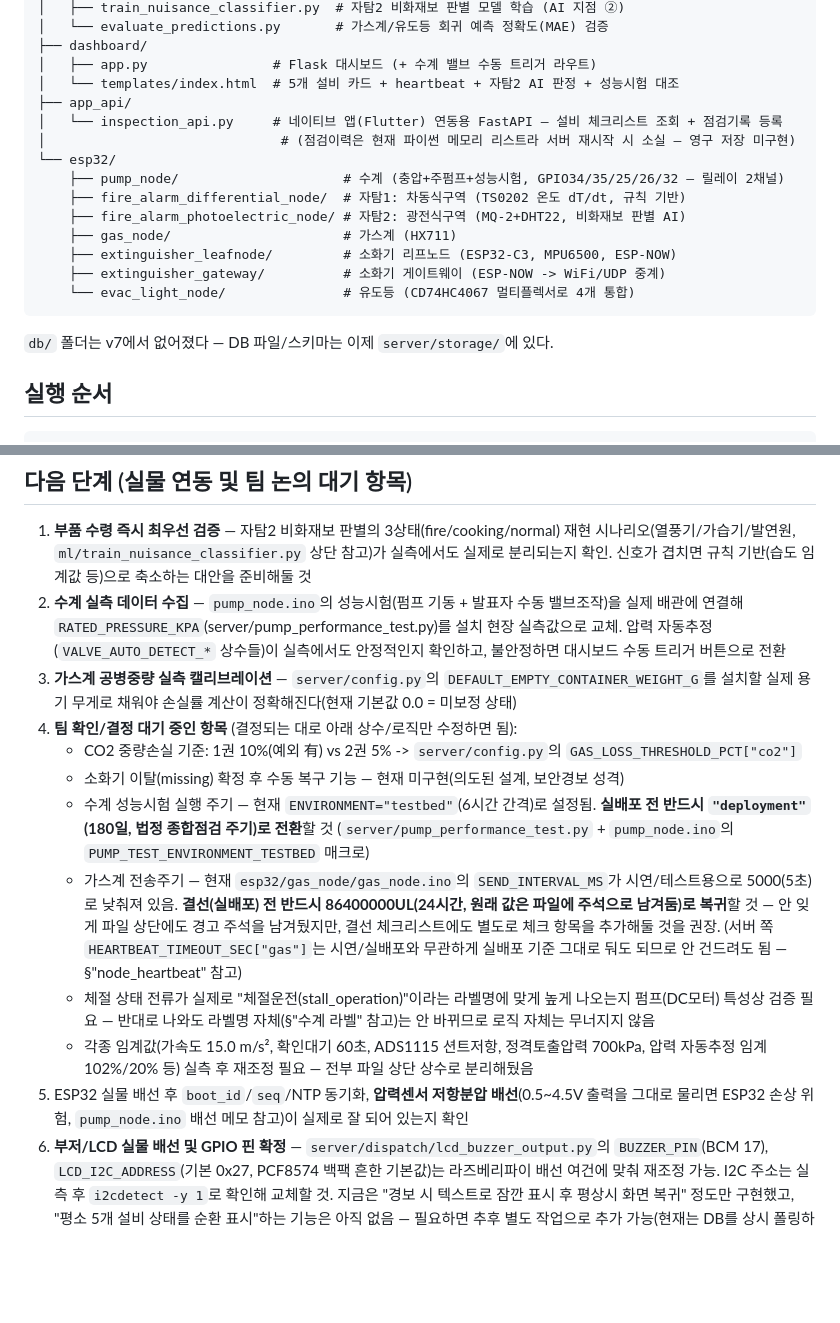
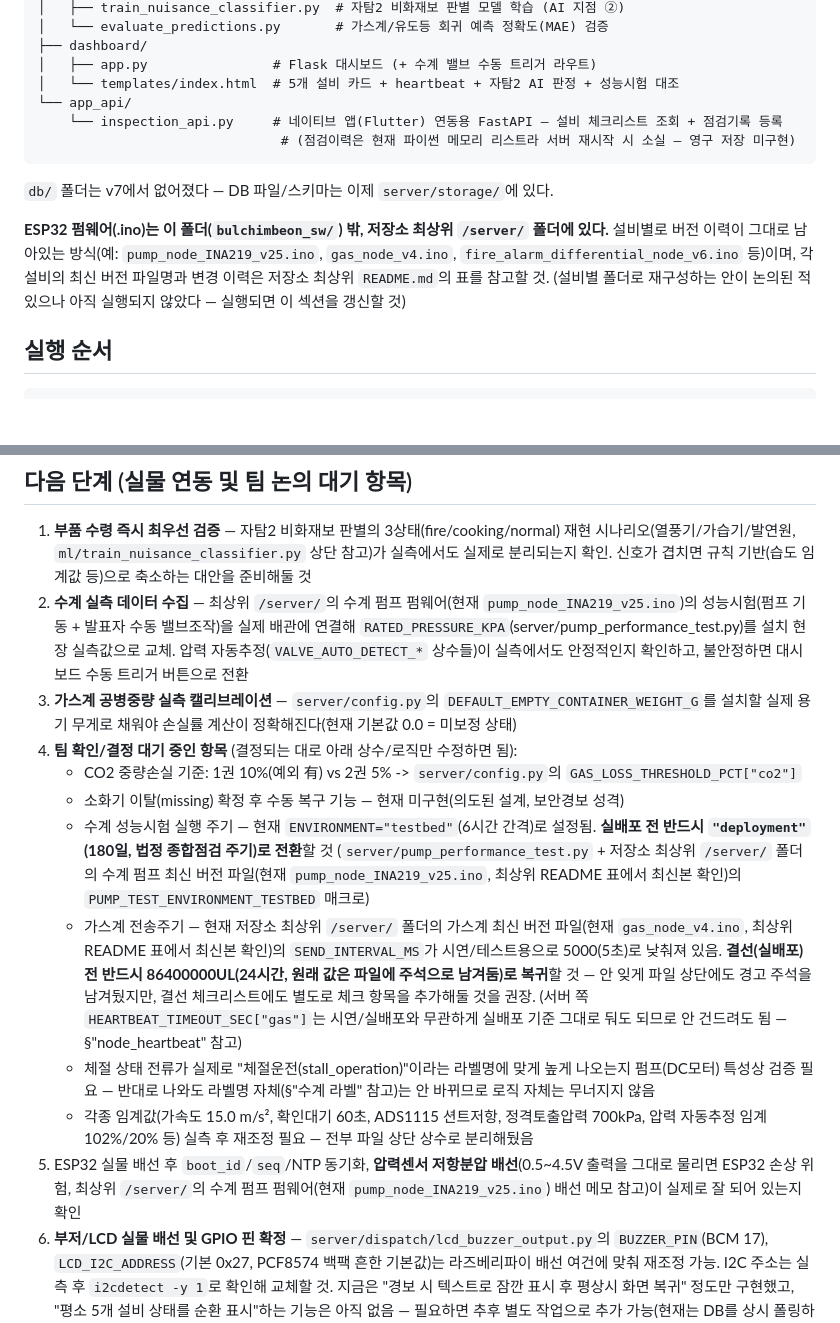
Before and after one commit to Billiardchalktheif/2026ESWContest_free_bulchimbeon, a Markdown page: bulchimbeon_sw/README.md, 2 parts joined by grey strips. GitHub-like rendering; blank space fills up the shorter version.

Commit message:
문서: README 구조도를 실제 저장소 상태(server/*.ino)에 맞게 되돌림 - esp32/ 재구성은 예선 이후로 연기
Co-Authored-By: Claude Sonnet 5 <noreply@anthropic.com>

````diff
--- a/bulchimbeon_sw/README.md
+++ b/bulchimbeon_sw/README.md
@@ -43,20 +43,18 @@ bulchimbeon_sw/
 ├── dashboard/
 │   ├── app.py                # Flask 대시보드 (+ 수계 밸브 수동 트리거 라우트)
 │   └── templates/index.html  # 5개 설비 카드 + heartbeat + 자탐2 AI 판정 + 성능시험 대조
-├── app_api/
-│   └── inspection_api.py     # 네이티브 앱(Flutter) 연동용 FastAPI — 설비 체크리스트 조회 + 점검기록 등록
-│                              # (점검이력은 현재 파이썬 메모리 리스트라 서버 재시작 시 소실 — 영구 저장 미구현)
-└── esp32/
-    ├── pump_node/                     # 수계 (충압+주펌프+성능시험, GPIO34/35/25/26/32 — 릴레이 2채널)
-    ├── fire_alarm_differential_node/  # 자탐1: 차동식구역 (TS0202 온도 dT/dt, 규칙 기반)
-    ├── fire_alarm_photoelectric_node/ # 자탐2: 광전식구역 (MQ-2+DHT22, 비화재보 판별 AI)
-    ├── gas_node/                      # 가스계 (HX711)
-    ├── extinguisher_leafnode/         # 소화기 리프노드 (ESP32-C3, MPU6500, ESP-NOW)
-    ├── extinguisher_gateway/          # 소화기 게이트웨이 (ESP-NOW -> WiFi/UDP 중계)
-    └── evac_light_node/               # 유도등 (CD74HC4067 멀티플렉서로 4개 통합)
+└── app_api/
+    └── inspection_api.py     # 네이티브 앱(Flutter) 연동용 FastAPI — 설비 체크리스트 조회 + 점검기록 등록
+                               # (점검이력은 현재 파이썬 메모리 리스트라 서버 재시작 시 소실 — 영구 저장 미구현)
 ```
 
 `db/` 폴더는 v7에서 없어졌다 — DB 파일/스키마는 이제 `server/storage/`에 있다.
+
+**ESP32 펌웨어(.ino)는 이 폴더(`bulchimbeon_sw/`) 밖, 저장소 최상위 `/server/` 폴더에 있다.**
+설비별로 버전 이력이 그대로 남아있는 방식(예: `pump_node_INA219_v25.ino`, `gas_node_v4.ino`,
+`fire_alarm_differential_node_v6.ino` 등)이며, 각 설비의 최신 버전 파일명과 변경 이력은
+저장소 최상위 `README.md`의 표를 참고할 것.
+(설비별 폴더로 재구성하는 안이 논의된 적 있으나 아직 실행되지 않았다 — 실행되면 이 섹션을 갱신할 것)
 
 ## 실행 순서
 
@@ -163,7 +161,7 @@ python ml/evaluate_predictions.py
    재현 시나리오(열풍기/가습기/발연원, `ml/train_nuisance_classifier.py` 상단 참고)가
    실측에서도 실제로 분리되는지 확인. 신호가 겹치면 규칙 기반(습도 임계값 등)으로
    축소하는 대안을 준비해둘 것
-2. **수계 실측 데이터 수집** — `pump_node.ino`의 성능시험(펌프 기동 + 발표자 수동
+2. **수계 실측 데이터 수집** — 최상위 `/server/`의 수계 펌프 펌웨어(현재 `pump_node_INA219_v25.ino`)의 성능시험(펌프 기동 + 발표자 수동
    밸브조작)을 실제 배관에 연결해 `RATED_PRESSURE_KPA`(server/pump_performance_test.py)를
    설치 현장 실측값으로 교체. 압력 자동추정(`VALVE_AUTO_DETECT_*` 상수들)이 실측에서도
    안정적인지 확인하고, 불안정하면 대시보드 수동 트리거 버튼으로 전환
@@ -176,8 +174,11 @@ python ml/evaluate_predictions.py
    - 소화기 이탈(missing) 확정 후 수동 복구 기능 — 현재 미구현(의도된 설계, 보안경보 성격)
    - 수계 성능시험 실행 주기 — 현재 `ENVIRONMENT="testbed"`(6시간 간격)로 설정됨.
      **실배포 전 반드시 `"deployment"`(180일, 법정 종합점검 주기)로 전환**할 것
-     (`server/pump_performance_test.py` + `pump_node.ino`의 `PUMP_TEST_ENVIRONMENT_TESTBED` 매크로)
-   - 가스계 전송주기 — 현재 `esp32/gas_node/gas_node.ino`의 `SEND_INTERVAL_MS`가
+     (`server/pump_performance_test.py` + 저장소 최상위 `/server/` 폴더의 수계 펌프 최신 버전
+     파일(현재 `pump_node_INA219_v25.ino`, 최상위 README 표에서 최신본 확인)의
+     `PUMP_TEST_ENVIRONMENT_TESTBED` 매크로)
+   - 가스계 전송주기 — 현재 저장소 최상위 `/server/` 폴더의 가스계 최신 버전 파일(현재
+     `gas_node_v4.ino`, 최상위 README 표에서 최신본 확인)의 `SEND_INTERVAL_MS`가
      시연/테스트용으로 5000(5초)로 낮춰져 있음. **결선(실배포) 전 반드시
      86400000UL(24시간, 원래 값은 파일에 주석으로 남겨둠)로 복귀**할 것 — 안 잊게
      파일 상단에도 경고 주석을 남겨뒀지만, 결선 체크리스트에도 별도로 체크 항목을
@@ -189,7 +190,7 @@ python ml/evaluate_predictions.py
    - 각종 임계값(가속도 15.0 m/s², 확인대기 60초, ADS1115 션트저항, 정격토출압력 700kPa,
      압력 자동추정 임계 102%/20% 등) 실측 후 재조정 필요 — 전부 파일 상단 상수로 분리해뒀음
 5. ESP32 실물 배선 후 `boot_id`/`seq`/NTP 동기화, **압력센서 저항분압 배선**(0.5~4.5V
-   출력을 그대로 물리면 ESP32 손상 위험, `pump_node.ino` 배선 메모 참고)이 실제로 잘
+   출력을 그대로 물리면 ESP32 손상 위험, 최상위 `/server/`의 수계 펌프 펌웨어(현재 `pump_node_INA219_v25.ino`) 배선 메모 참고)이 실제로 잘
    되어 있는지 확인
 6. **부저/LCD 실물 배선 및 GPIO 핀 확정** — `server/dispatch/lcd_buzzer_output.py`의
    `BUZZER_PIN`(BCM 17), `LCD_I2C_ADDRESS`(기본 0x27, PCF8574 백팩 흔한 기본값)는
````
